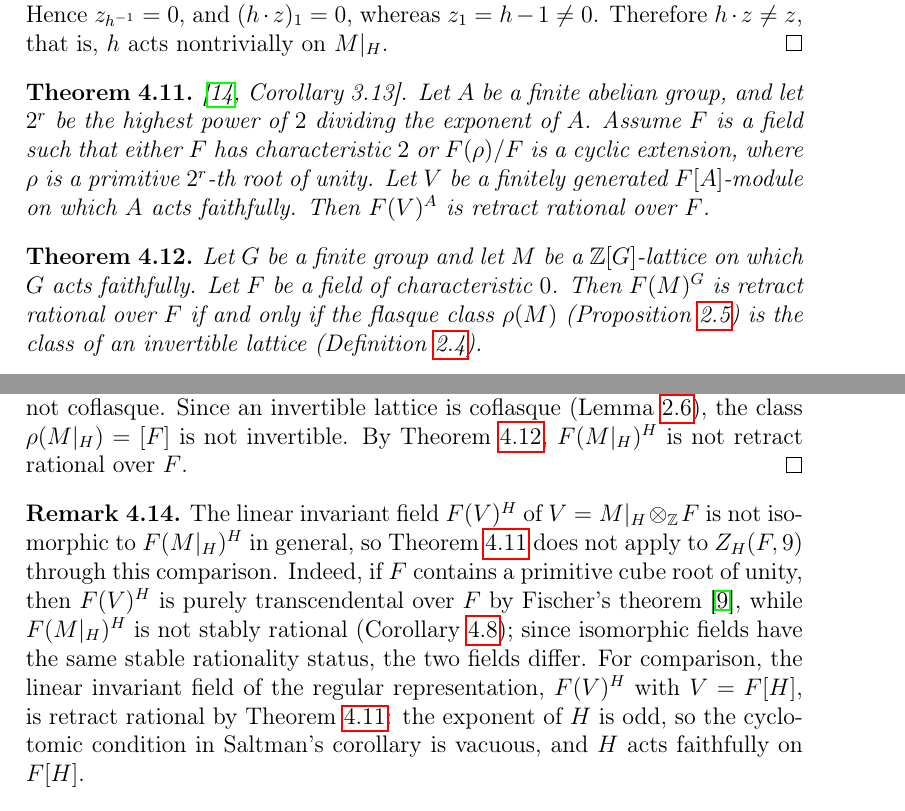
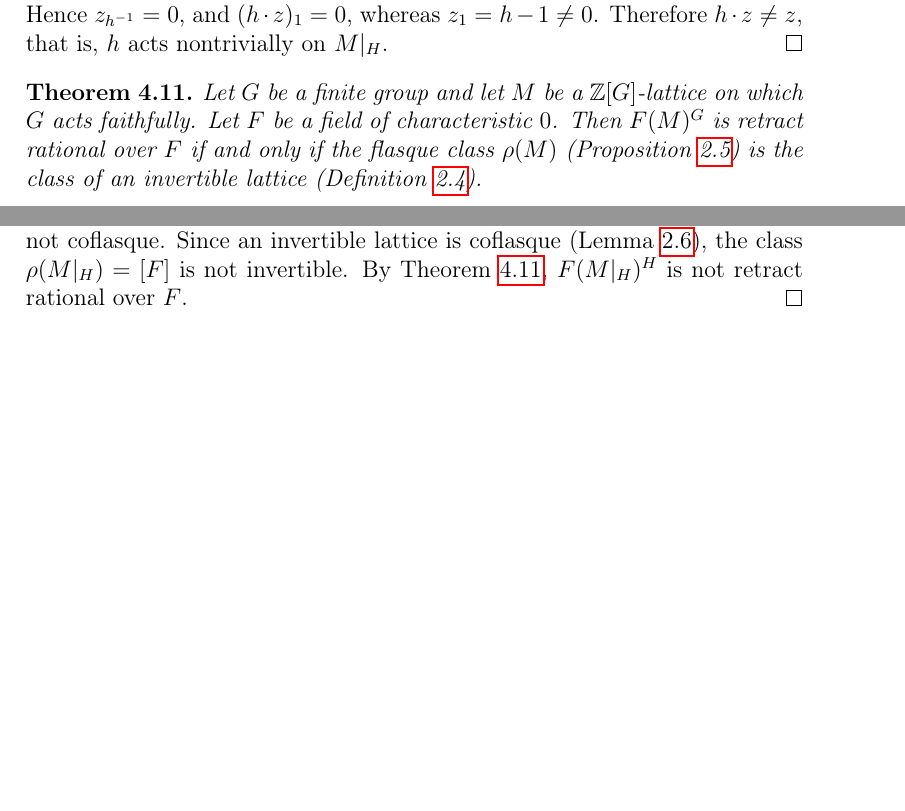
Before and after one commit to wuzhengyao/abgv52-lean, a LaTeX paper (paper/ABGV-5.2-resolution.tex): two parts of pages 17 and 19 of 22 before the commit and two parts of pages 17 and 18 of 22 after it, joined at a grey line, cut so that both start at the same text, the shorter picture padded with empty space. Compiled offline with pdfLaTeX.

Commit message:
Paper: drop thm:saltman-cor3.13 and rem:retract-comparison (unreferenced dead weight); README note

```diff
--- a/paper/ABGV-5.2-resolution.tex
+++ b/paper/ABGV-5.2-resolution.tex
@@ -1623,16 +1623,6 @@ whereas \(z_1 = h - 1 \neq 0\).  Therefore \(h \cdot z \neq z\), that
 is, \(h\) acts nontrivially on \(M|_H\).
 \end{proof}
 
-\begin{theorem}\label{thm:saltman-cor3.13}
-\cite[Corollary~3.13]{Saltman1984}.
-Let \(A\) be a finite abelian group, and let \(2^r\) be the highest power
-of \(2\) dividing the exponent of \(A\).  Assume \(F\) is a field such that
-either \(F\) has characteristic \(2\) or \(F(\rho)/F\) is a cyclic extension,
-where \(\rho\) is a primitive \(2^r\)-th root of unity.  Let \(V\) be a
-finitely generated \(F[A]\)-module on which \(A\) acts faithfully.  Then
-\(F(V)^A\) is retract rational over \(F\).
-\end{theorem}
-
 \begin{theorem}\label{thm:retract-criterion}
 Let \(G\) be a finite group and let \(M\) be a \(\mathbb{Z}[G]\)-lattice
 on which \(G\) acts faithfully.  Let \(F\) be a field of
@@ -1715,23 +1705,6 @@ Since an invertible lattice is coflasque
 Theorem~\ref{thm:retract-criterion}, \(F(M|_H)^H\) is not retract
 rational over \(F\).
 \end{proof}
-
-\begin{remark}\label{rem:retract-comparison}
-The linear invariant field \(F(V)^H\) of
-\(V = M|_H \otimes_{\mathbb{Z}} F\) is not isomorphic to
-\(F(M|_H)^H\) in general, so Theorem~\ref{thm:saltman-cor3.13} does
-not apply to \(Z_H(F,9)\) through this comparison.  Indeed, if \(F\)
-contains a primitive cube root of unity, then \(F(V)^H\) is purely
-transcendental over \(F\) by Fischer's theorem \cite{Fischer1915},
-while \(F(M|_H)^H\) is not stably rational
-(Corollary~\ref{thm:not-stably-rational}); since isomorphic fields
-have the same stable rationality status, the two fields differ.  For
-comparison, the linear invariant field of the regular representation,
-\(F(V)^H\) with \(V = F[H]\), is retract rational by
-Theorem~\ref{thm:saltman-cor3.13}: the exponent of \(H\) is odd, so
-the cyclotomic condition in Saltman's corollary is vacuous, and \(H\)
-acts faithfully on \(F[H]\).
-\end{remark}
 
 %%%%%%%%%%%%%%%%%%%%%%%%%%%%%%%%%%%%%%%%%%%%%%%%%%%%%%%%%%%%%%%%%%%%%%%%%%%
 \begin{proposition}\label{prop:M_H-not-permutation}
```
Also changed, not shown: README.md, paper/ABGV-5.2-resolution.pdf.
